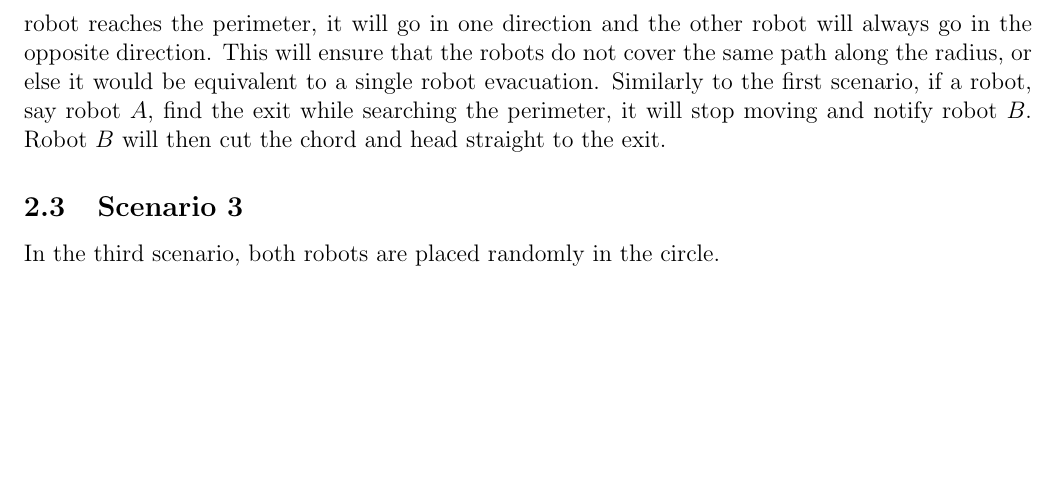
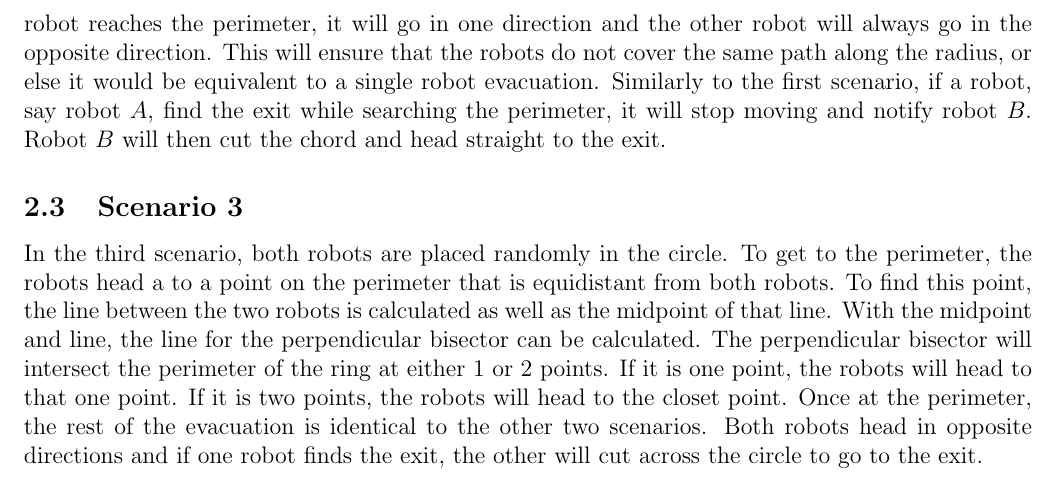
Before and after one commit to TheBakedPotato/robot-evacuation, a LaTeX document (report.tex): part of page 2 of 2, cut so that both start at the same text, the shorter picture padded with empty space. Compiled offline with pdfLaTeX.

Commit message:
All three evacuation algorithms written out in the report

```diff
--- a/report.tex
+++ b/report.tex
@@ -33,5 +33,5 @@
         In the second scenario, only one robot, robot $A$, will start in the center of the ring. The other, robot $B$, will be placed randomly in the ring. To evacuate the ring, both robots will go in the same direction towards the perimeter of the ring and start moving at the same time. The direction of travel will be such that robot $A$ is headed towards robot $B$. Since robot $A$ is in the center, it will always have to travel the radius of the ring regardless of where robot $B$ is placed. However, by traveling in that direction, robot $B$ will travel its shortest distance to the perimeter. Once the a robot reaches the perimeter, it will go in one direction and the other robot will always go in the opposite direction. This will ensure that the robots do not cover the same path along the radius, or else it would be equivalent to a single robot evacuation. Similarly to the first scenario, if a robot, say robot $A$, find the exit while searching the perimeter, it will stop moving and notify robot $B$. Robot $B$ will then cut the chord and head straight to the exit.
 
     \subsection{Scenario 3}
-        In the third scenario, both robots are placed randomly in the circle.
+        In the third scenario, both robots are placed randomly in the circle. To get to the perimeter, the robots head a to a point on the perimeter that is equidistant from both robots. To find this point, the line between the two robots is calculated as well as the midpoint of that line. With the midpoint and line, the line for the perpendicular bisector can be calculated. The perpendicular bisector will intersect the perimeter of the ring at either 1 or 2 points. If it is one point, the robots will head to that one point. If it is two points, the robots will head to the closet point. Once at the perimeter, the rest of the evacuation is identical to the other two scenarios. Both robots head in opposite directions and if one robot finds the exit, the other will cut across the circle to go to the exit.
 \end{document}
```
